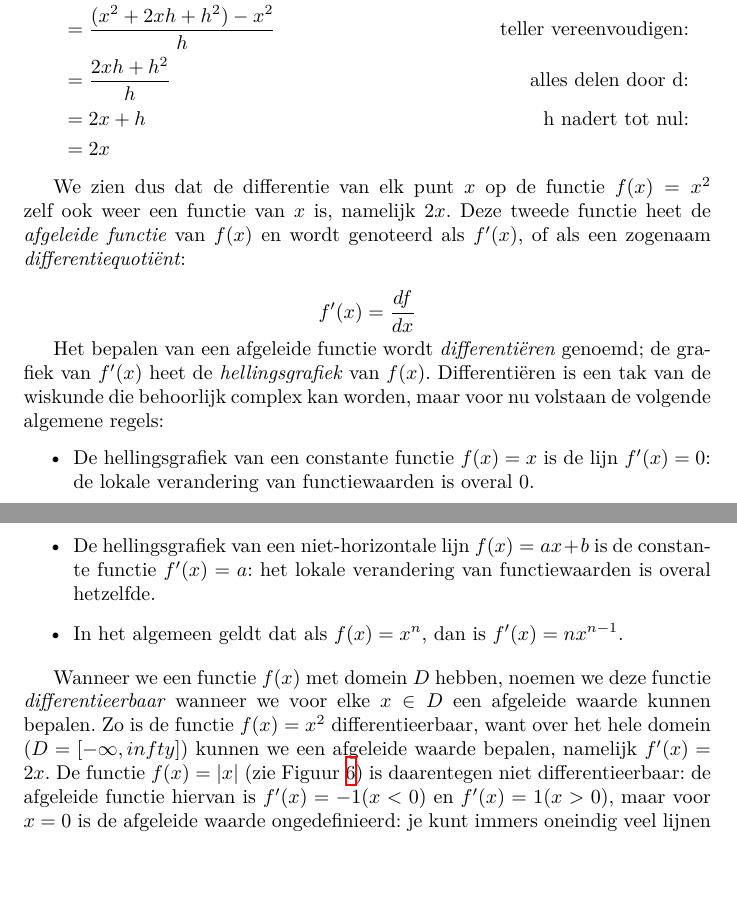
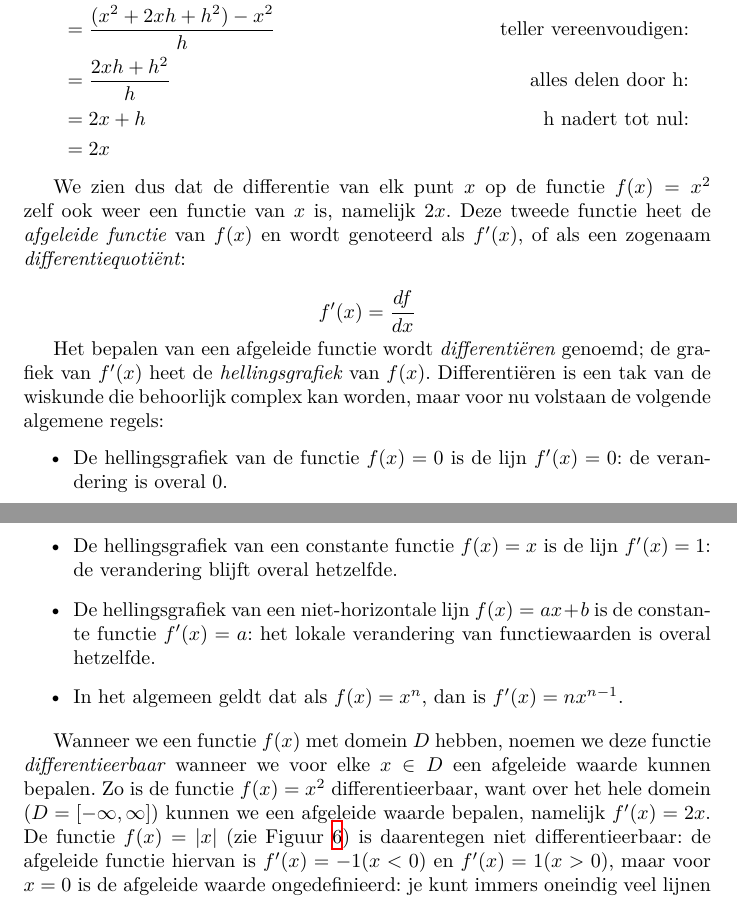
Before and after one commit to bart314/ReaderML, a LaTeX document (reader.tex, which reads functies.tex): two parts of pages 7 and 8 of 38, joined at a grey line, cut so that both start at the same text, the shorter picture padded with empty space. Compiled offline with XeLaTeX.

Commit message:
Kleine wijzigingen na gedetailleerde lezing door collega.

```diff
--- a/functies.tex
+++ b/functies.tex
@@ -75,7 +75,7 @@ Om de differentie van een functie op een specifiek punt $f(a)$ te bepalen, berek
     \Delta &= \frac{f(x+h)-f(x)}{(x+h) - x} & \text{waarden voor } x \text{ en } h \text{ invullen:}\\
     &= \frac{(x+h)^2 - x^2}{(x+h)-x} & \text{kwadraten uitwerken en noemer versimpelen:} \\
     &= \frac{(x^2 + 2xh + h^2)-x^2}{h} & \text {teller vereenvoudigen:} \\
-    &= \frac{2xh + h^2}{h} & \text{alles delen door d:} \\
+    &= \frac{2xh + h^2}{h} & \text{alles delen door h:} \\
     &= 2x + h & \text{h nadert tot nul:} \\
     &= 2x
 \end{aligned}
@@ -91,12 +91,13 @@ Deze tweede functie heet de \textit{afgeleide functie} van $f(x)$ en wordt genot
 Het bepalen van een afgeleide functie wordt \textit{differentiëren} genoemd; de grafiek van $f'(x)$ heet de \textit{hellingsgrafiek} van $f(x)$. Differentiëren is een tak van de wiskunde die behoorlijk complex kan worden, maar voor nu volstaan de volgende algemene regels:
 
 \begin{itemize}
-    \item De hellingsgrafiek van een constante functie $f(x)=x$ is de lijn $f'(x)=0$: de lokale verandering van functiewaarden is overal 0.
+    \item De hellingsgrafiek van de functie $f(x)=0$ is de lijn $f'(x)=0$: de verandering is overal 0.
+    \item De hellingsgrafiek van een constante functie $f(x)=x$ is de lijn $f'(x)=1$: de verandering blijft overal hetzelfde.
     \item De hellingsgrafiek van een niet-horizontale lijn $f(x) = ax + b$ is de constante functie $f'(x)=a$: het lokale verandering van functiewaarden is overal hetzelfde.
     \item In het algemeen geldt dat als $f(x) = x^n$, dan is $f'(x) = nx^{n-1}$.
 \end{itemize}
 
-Wanneer we een functie $f(x)$ met domein $D$ hebben, noemen we deze functie \textit{differentieerbaar} wanneer we voor elke $x \in D$ een afgeleide waarde kunnen bepalen. Zo is de functie $f(x) = x^2$ differentieerbaar, want over het hele domein ($D = \left[-\infty, infty\right]$) kunnen we een afgeleide waarde bepalen, namelijk $f'(x)=2x$. De functie $f(x)=|x|$ (zie Figuur \ref{img:abs}) is daarentegen niet differentieerbaar: de afgeleide functie hiervan is $f'(x)=-1 (x<0)$ en $f'(x)=1 (x>0)$, maar voor $x=0$ is de afgeleide waarde ongedefinieerd: je kunt immers oneindig veel lijnen trekken die allemaal het punt $(0,0)$ raken (in de figuur zijn twee voorbeelden getekend – de groene stippellijnen).
+Wanneer we een functie $f(x)$ met domein $D$ hebben, noemen we deze functie \textit{differentieerbaar} wanneer we voor elke $x \in D$ een afgeleide waarde kunnen bepalen. Zo is de functie $f(x) = x^2$ differentieerbaar, want over het hele domein ($D = \left[-\infty, \infty\right]$) kunnen we een afgeleide waarde bepalen, namelijk $f'(x)=2x$. De functie $f(x)=|x|$ (zie Figuur \ref{img:abs}) is daarentegen niet differentieerbaar: de afgeleide functie hiervan is $f'(x)=-1 (x<0)$ en $f'(x)=1 (x>0)$, maar voor $x=0$ is de afgeleide waarde ongedefinieerd: je kunt immers oneindig veel lijnen trekken die allemaal het punt $(0,0)$ raken (in de figuur zijn twee voorbeelden getekend – de groene stippellijnen).
 
 \begin{figure}[h]
     \centering
```
Also changed, not shown: logistische_regressie.tex (+1 -1 lines), rekenen_matrix.tex (+2 -2 lines).
